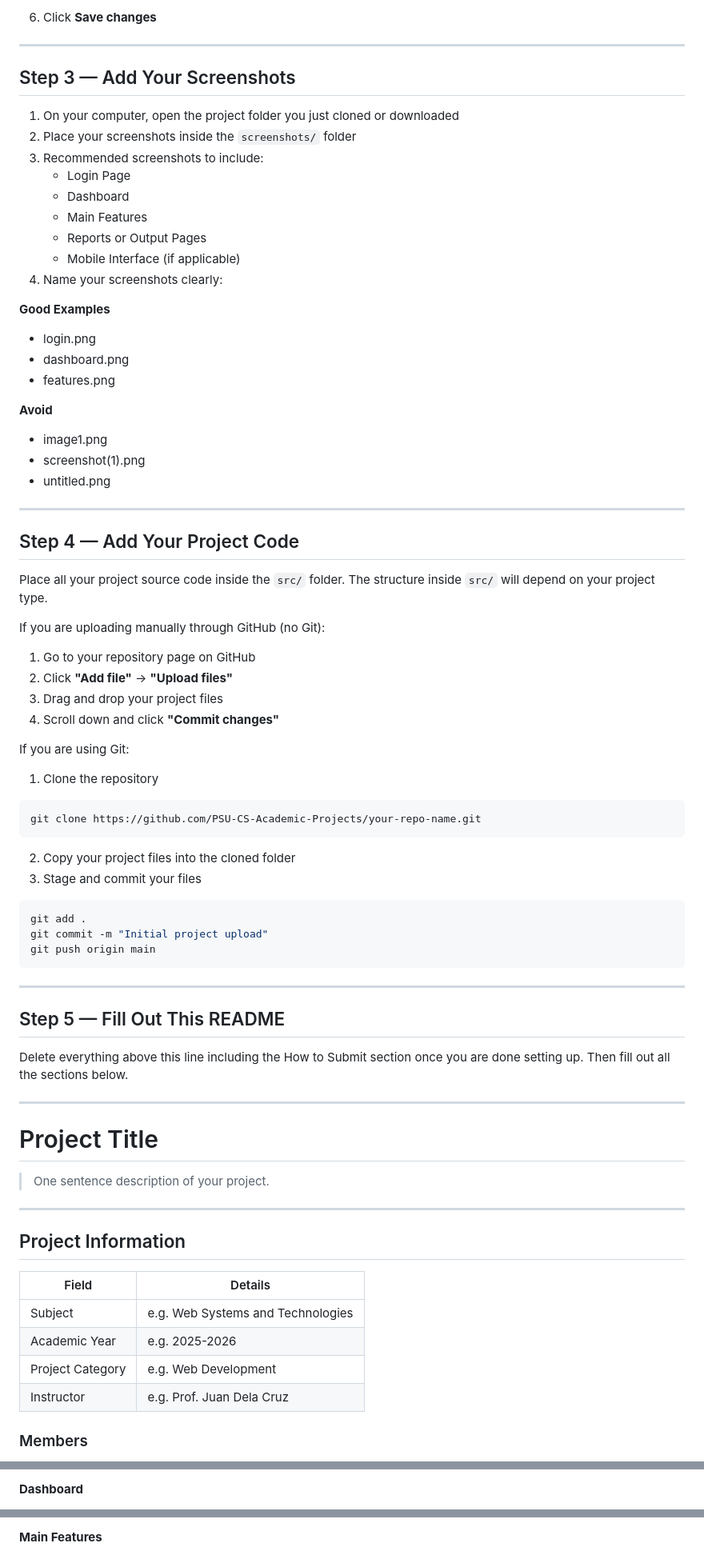
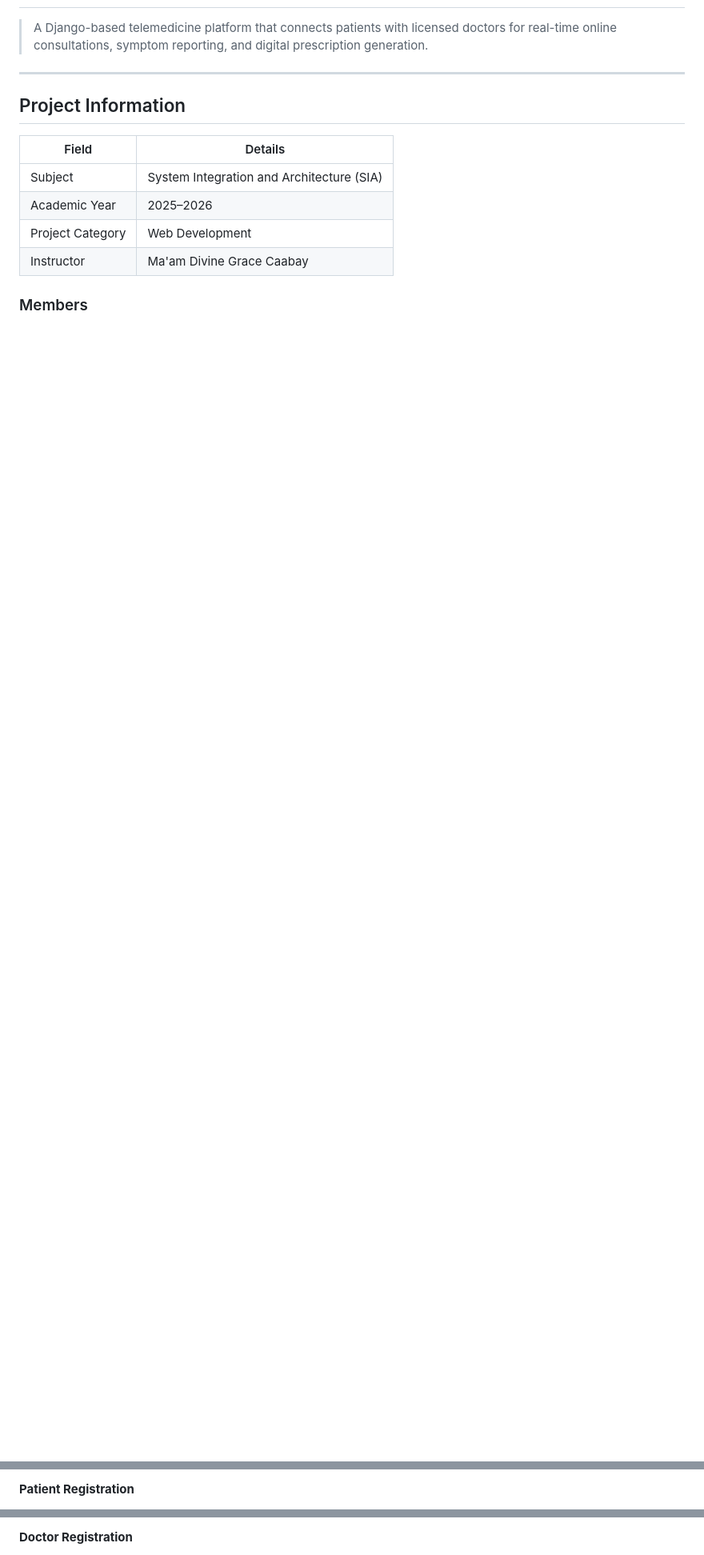
Before and after one commit to PSU-CS-Academic-Projects/MediConnect-Online-Consultation-System, a Markdown page: README.md, 3 parts joined by grey strips. Shown at 80% size. Drawn GitHub-style; blank space fills up the shorter version.

Commit message:
Revise README for MediConnect project details
Updated project title, description, features, and installation guide in README.md.

````diff
--- a/README.md
+++ b/README.md
@@ -83,72 +3,4 @@ After creating the repository:
-6. Click **Save changes**
-
----
-
-## Step 3 — Add Your Screenshots
-
-1. On your computer, open the project folder you just cloned or downloaded
-2. Place your screenshots inside the `screenshots/` folder
-3. Recommended screenshots to include:
-   * Login Page
-   * Dashboard
-   * Main Features
-   * Reports or Output Pages
-   * Mobile Interface (if applicable)
-4. Name your screenshots clearly:
-
-**Good Examples**
-* login.png
-* dashboard.png
-* features.png
-
-**Avoid**
-* image1.png
-* screenshot(1).png
-* untitled.png
-
----
-
-## Step 4 — Add Your Project Code
-
-Place all your project source code inside the `src/` folder.
-The structure inside `src/` will depend on your project type.
-
-If you are uploading manually through GitHub (no Git):
-
-1. Go to your repository page on GitHub
-2. Click **"Add file"** → **"Upload files"**
-3. Drag and drop your project files
-4. Scroll down and click **"Commit changes"**
-
-If you are using Git:
-
-1. Clone the repository
-
-```bash
-git clone https://github.com/PSU-CS-Academic-Projects/your-repo-name.git
-```
-
-2. Copy your project files into the cloned folder
-3. Stage and commit your files
-
-```bash
-git add .
-git commit -m "Initial project upload"
-git push origin main
-```
-
----
-
-## Step 5 — Fill Out This README
-
-Delete everything above this line including the How to Submit section once you are done setting up.
-Then fill out all the sections below.
-
----
-
-# Project Title
-
-> One sentence description of your project.
+> A Django-based telemedicine platform that connects patients with licensed doctors for real-time online consultations, symptom reporting, and digital prescription generation.
 
 ---
 
@@ -156,10 +8,10 @@ Then fill out all the sections below.
 
 | Field | Details |
 |-------|---------|
-| Subject | e.g. Web Systems and Technologies |
-| Academic Year | e.g. 2025-2026 |
-| Project Category | e.g. Web Development |
-| Instructor | e.g. Prof. Juan Dela Cruz |
+| Subject | System Integration and Architecture (SIA) |
+| Academic Year | 2025–2026 |
+| Project Category | Web Development |
+| Instructor | Ma'am Divine Grace Caabay |
 
 ### Members
 
@@ -226,3 +159,3 @@ cd your-repo-name
 
-**Dashboard**
+**Patient Registration**
 
@@ -230,3 +163,3 @@ cd your-repo-name
 
-**Main Features**
+**Doctor Registration**
 
````
Also changed, not shown: other parts of README.md (+144 -116 lines).
